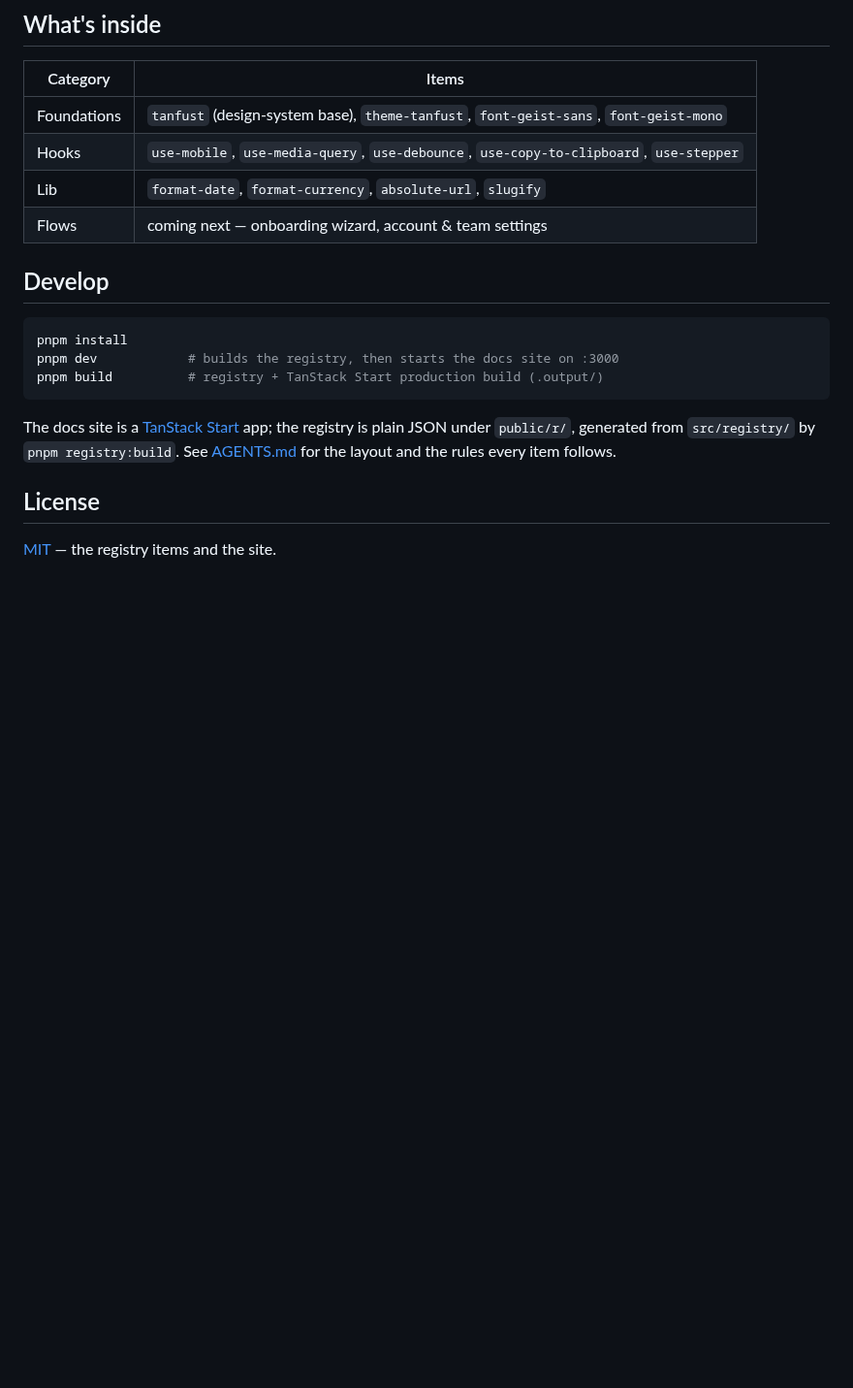
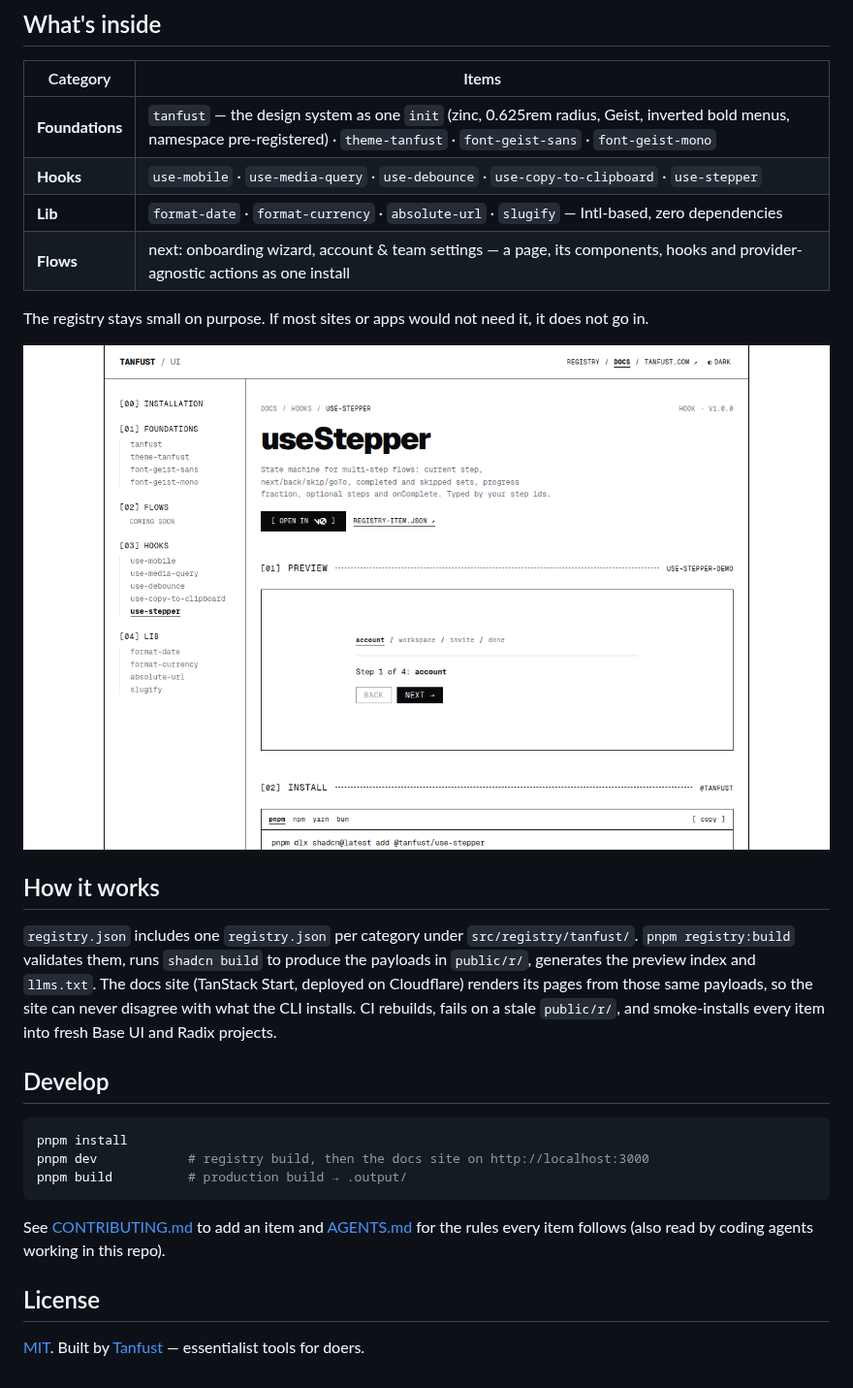
Before and after one commit to tanfust/ui, a Markdown page: README.md, the part around one of its changes. Shown at 97% size. Rendered like a GitHub page; pictures changed too: .github/docs-preview.png (added); blank space fills up the shorter version.

````diff
--- a/README.md
+++ b/README.md
@@ -30,23 +45,37 @@ server (`npx shadcn@latest mcp init --client claude`) and publishes an index at
 
 | Category | Items |
 |---|---|
-| Foundations | `tanfust` (design-system base), `theme-tanfust`, `font-geist-sans`, `font-geist-mono` |
-| Hooks | `use-mobile`, `use-media-query`, `use-debounce`, `use-copy-to-clipboard`, `use-stepper` |
-| Lib | `format-date`, `format-currency`, `absolute-url`, `slugify` |
-| Flows | coming next — onboarding wizard, account & team settings |
+| **Foundations** | `tanfust` — the design system as one `init` (zinc, 0.625rem radius, Geist, inverted bold menus, namespace pre-registered) · `theme-tanfust` · `font-geist-sans` · `font-geist-mono` |
+| **Hooks** | `use-mobile` · `use-media-query` · `use-debounce` · `use-copy-to-clipboard` · `use-stepper` |
+| **Lib** | `format-date` · `format-currency` · `absolute-url` · `slugify` — Intl-based, zero dependencies |
+| **Flows** | next: onboarding wizard, account & team settings — a page, its components, hooks and provider-agnostic actions as one install |
+
+The registry stays small on purpose. If most sites or apps would not need it, it does not go in.
+
+<p align="center">
+  <img src=".github/docs-preview.png" alt="An item page on ui.tanfust.com: preview, install command, source" width="100%">
+</p>
+
+## How it works
+
+`registry.json` includes one `registry.json` per category under `src/registry/tanfust/`.
+`pnpm registry:build` validates them, runs `shadcn build` to produce the payloads in `public/r/`,
+generates the preview index and `llms.txt`. The docs site (TanStack Start, deployed on Cloudflare)
+renders its pages from those same payloads, so the site can never disagree with what the CLI
+installs. CI rebuilds, fails on a stale `public/r/`, and smoke-installs every item into fresh
+Base UI and Radix projects.
 
 ## Develop
 
 ```bash
 pnpm install
-pnpm dev            # builds the registry, then starts the docs site on :3000
-pnpm build          # registry + TanStack Start production build (.output/)
+pnpm dev            # registry build, then the docs site on http://localhost:3000
+pnpm build          # production build → .output/
 ```
 
-The docs site is a [TanStack Start](https://tanstack.com/start) app; the registry is plain JSON
-under `public/r/`, generated from `src/registry/` by `pnpm registry:build`. See
-[AGENTS.md](./AGENTS.md) for the layout and the rules every item follows.
+See [CONTRIBUTING.md](./CONTRIBUTING.md) to add an item and [AGENTS.md](./AGENTS.md) for the rules
+every item follows (also read by coding agents working in this repo).
 
 ## License
 
-[MIT](./LICENSE) — the registry items and the site.
+[MIT](./LICENSE). Built by [Tanfust](https://tanfust.com) — essentialist tools for doers.
````
Also changed, not shown: other parts of README.md (+27 -12 lines), .github/PULL_REQUEST_TEMPLATE.md (added, +11 -0 lines), CODE_OF_CONDUCT.md (added, +11 -0 lines), CONTRIBUTING.md (added, +48 -0 lines), SECURITY.md (added, +19 -0 lines), .github/social-preview.png (added), 5 other files.
